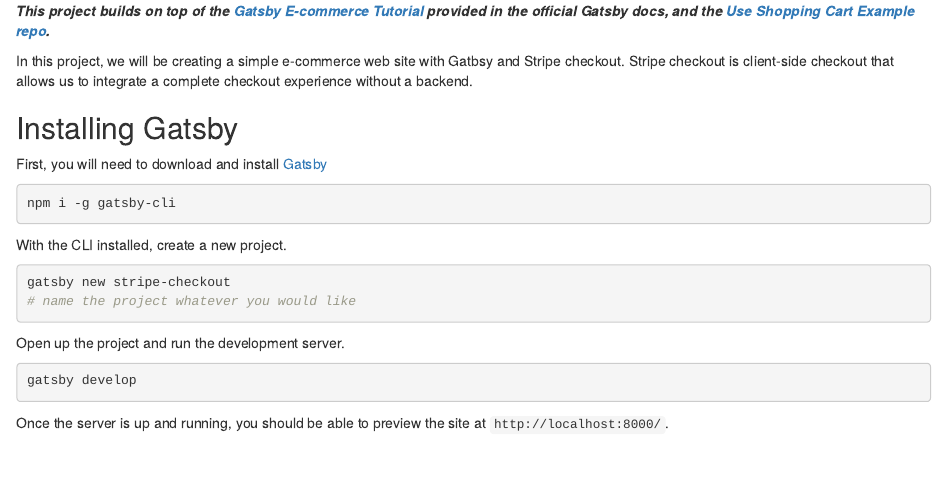
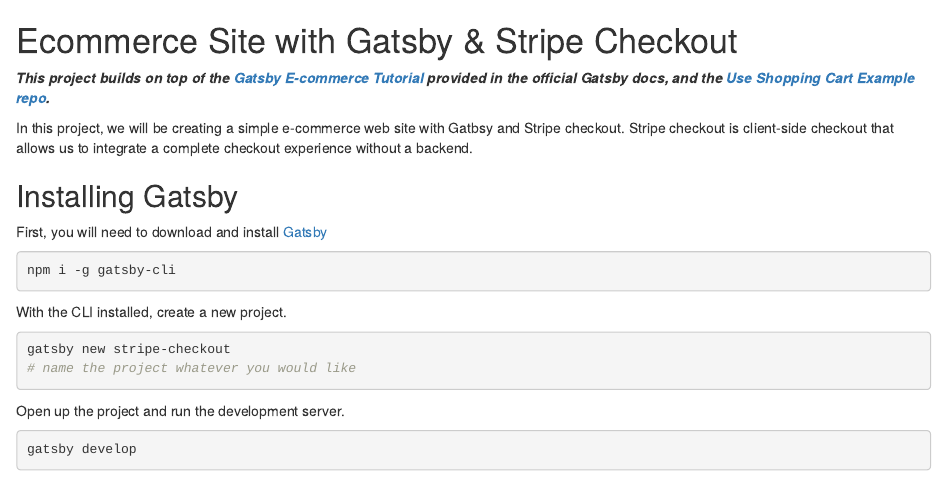
Before and after one commit to robertguss/bookdown-understanding-the-jamstack, an R Markdown document (chapters/project_gatsby_ecommerce.Rmd): the page in a window 1100 px wide, from its top. Rendered offline with R 4.5, knitr and Pandoc, with nearby package versions; drawn as R Markdown's standard HTML page in place of the format the file asks for.

Commit message:
added title to gatsby project

```diff
--- a/chapters/project_gatsby_ecommerce.Rmd
+++ b/chapters/project_gatsby_ecommerce.Rmd
@@ -1,3 +1,5 @@
+# Ecommerce Site with Gatsby & Stripe Checkout
+
 _**This project builds on top of the [Gatsby E-commerce Tutorial](https://www.gatsbyjs.com/tutorial/ecommerce-tutorial) provided in the official Gatsby docs, and the [Use Shopping Cart Example repo](https://github.com/dayhaysoos/use-shopping-cart/tree/master/examples/gatsby).**_
 
 In this project, we will be creating a simple e-commerce web site with Gatbsy and Stripe checkout. Stripe checkout is client-side checkout that allows us to integrate a complete checkout experience without a backend.
```
